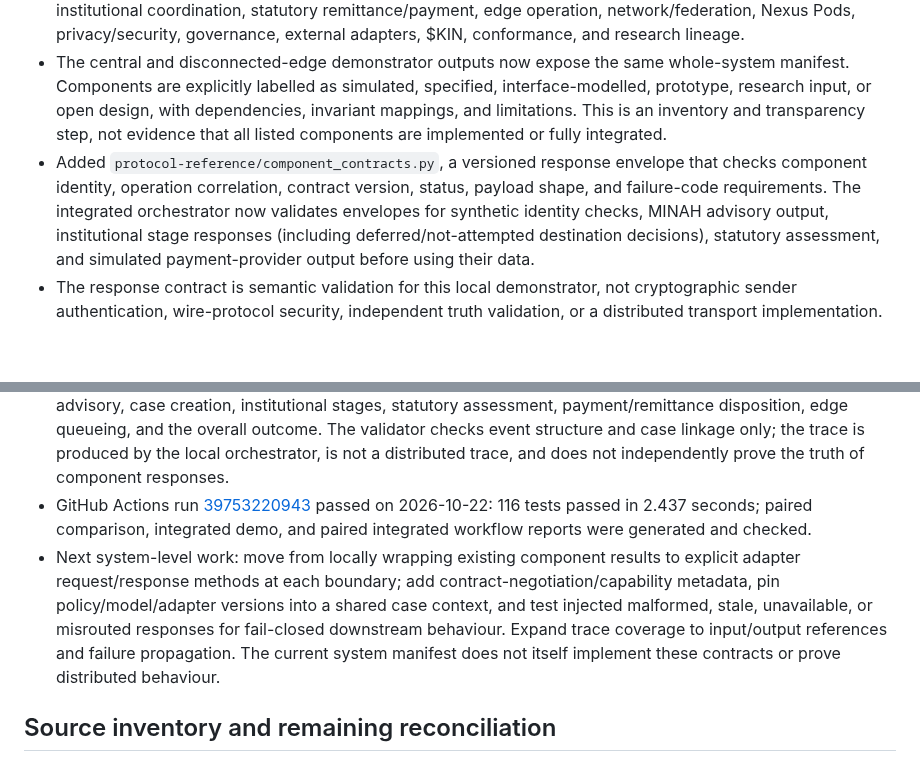
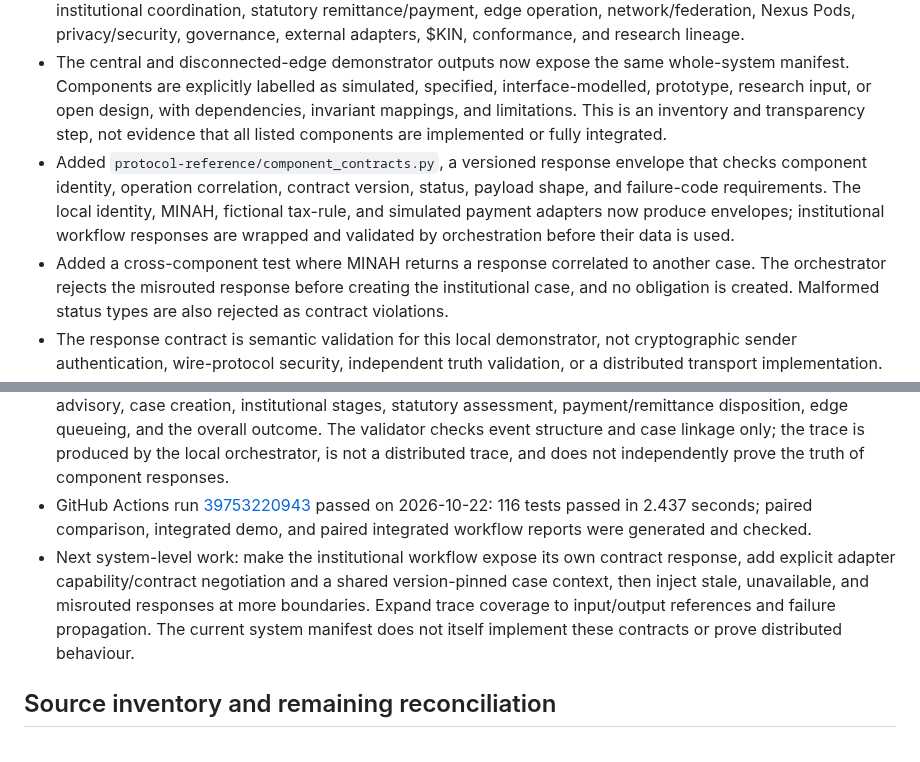
Before and after one commit to joe933212-pixel/KIN-SYS-PROTOCOL, a Markdown page: docs/PROTOTYPE_STATUS.md, 2 parts joined by grey strips. GitHub-like rendering; blank space fills up the shorter version.

Commit message:
Record adapter response contracts and 124-test evidence

```diff
--- a/docs/PROTOTYPE_STATUS.md
+++ b/docs/PROTOTYPE_STATUS.md
@@ -19,5 +19,6 @@
 - Added [`SYSTEM_INTEGRATION_ROADMAP.md`](../SYSTEM_INTEGRATION_ROADMAP.md) as the whole-system architecture and development direction, plus [Decision 0002](../DECISIONS/0002-whole-system-first-development.md). The decision makes the end-to-end system contract the organising authority for future component work.
 - Added `protocol-reference/system_model.py`, a machine-readable inventory of 19 logical responsibilities spanning orchestration, identity/authority, message contracts, evidence, rules, MINAH, execution/history, institutional coordination, statutory remittance/payment, edge operation, network/federation, Nexus Pods, privacy/security, governance, external adapters, $KIN, conformance, and research lineage.
 - The central and disconnected-edge demonstrator outputs now expose the same whole-system manifest. Components are explicitly labelled as simulated, specified, interface-modelled, prototype, research input, or open design, with dependencies, invariant mappings, and limitations. This is an inventory and transparency step, not evidence that all listed components are implemented or fully integrated.
-- Added `protocol-reference/component_contracts.py`, a versioned response envelope that checks component identity, operation correlation, contract version, status, payload shape, and failure-code requirements. The integrated orchestrator now validates envelopes for synthetic identity checks, MINAH advisory output, institutional stage responses (including deferred/not-attempted destination decisions), statutory assessment, and simulated payment-provider output before using their data.
+- Added `protocol-reference/component_contracts.py`, a versioned response envelope that checks component identity, operation correlation, contract version, status, payload shape, and failure-code requirements. The local identity, MINAH, fictional tax-rule, and simulated payment adapters now produce envelopes; institutional workflow responses are wrapped and validated by orchestration before their data is used.
+- Added a cross-component test where MINAH returns a response correlated to another case. The orchestrator rejects the misrouted response before creating the institutional case, and no obligation is created. Malformed status types are also rejected as contract violations.
 - The response contract is semantic validation for this local demonstrator, not cryptographic sender authentication, wire-protocol security, independent truth validation, or a distributed transport implementation.
@@ -25,6 +26,6 @@
 - Added a shared trace-event contract and began emitting case-linked events for synthetic identity, MINAH advisory, case creation, institutional stages, statutory assessment, payment/remittance disposition, edge queueing, and the overall outcome. The validator checks event structure and case linkage only; the trace is produced by the local orchestrator, is not a distributed trace, and does not independently prove the truth of component responses.
 - GitHub Actions run [39753220943](https://github.com/joe933212-pixel/KIN-SYS-PROTOCOL/actions/runs/39753220943) passed on 2026-10-22: 116 tests passed in 2.437 seconds; paired comparison, integrated demo, and paired integrated workflow reports were generated and checked.
-- Next system-level work: move from locally wrapping existing component results to explicit adapter request/response methods at each boundary; add contract-negotiation/capability metadata, pin policy/model/adapter versions into a shared case context, and test injected malformed, stale, unavailable, or misrouted responses for fail-closed downstream behaviour. Expand trace coverage to input/output references and failure propagation. The current system manifest does not itself implement these contracts or prove distributed behaviour.
+- Next system-level work: make the institutional workflow expose its own contract response, add explicit adapter capability/contract negotiation and a shared version-pinned case context, then inject stale, unavailable, and misrouted responses at more boundaries. Expand trace coverage to input/output references and failure propagation. The current system manifest does not itself implement these contracts or prove distributed behaviour.
 
 ## Source inventory and remaining reconciliation
 
```
Also changed, not shown: other parts of docs/PROTOTYPE_STATUS.md (+1 -1 lines).
